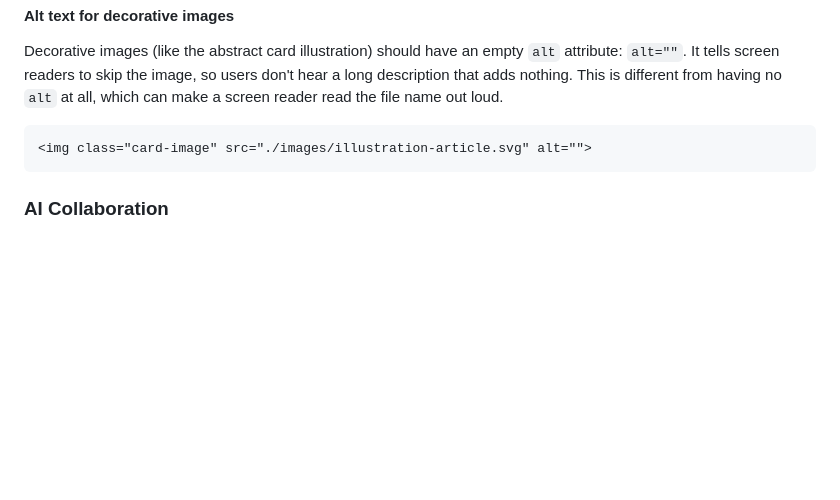
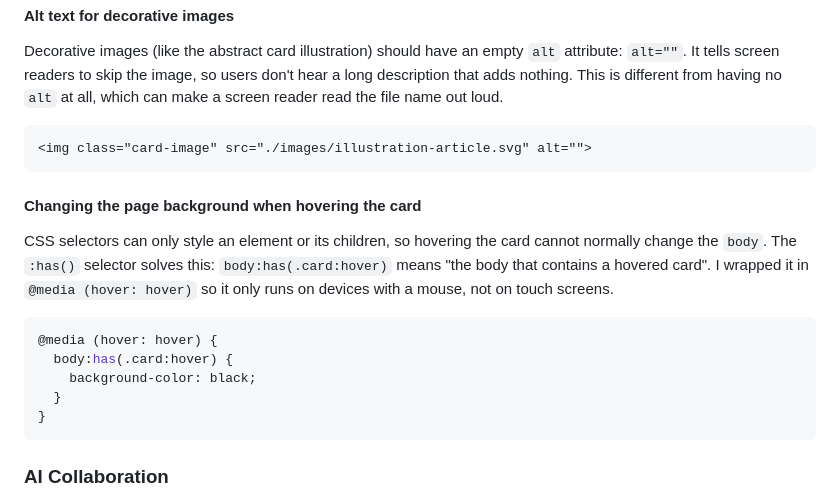
Before and after one commit to MATBMS/blog-preview-card, a Markdown page: README.md, the part around one of its changes. Rendered like a GitHub page; blank space fills up the shorter version.

````diff
--- a/README.md
+++ b/README.md
@@ -53,6 +67,18 @@ Decorative images (like the abstract card illustration) should have an empty `al
 <img class="card-image" src="./images/illustration-article.svg" alt="">
 ```
 
+#### Changing the page background when hovering the card
+
+CSS selectors can only style an element or its children, so hovering the card cannot normally change the `body`. The `:has()` selector solves this: `body:has(.card:hover)` means "the body that contains a hovered card". I wrapped it in `@media (hover: hover)` so it only runs on devices with a mouse, not on touch screens.
+
+```css
+@media (hover: hover) {
+  body:has(.card:hover) {
+    background-color: black;
+  }
+}
+```
+
 ### AI Collaboration
 
 This is a project where I act as the Product Engineer, not the developer. I define the requirements and validate every decision, and Claude Code writes the code.
````
Also changed, not shown: other parts of README.md (+14 -0 lines), images/desktop-on-hover-desktop.png (added), images/desktop-screenshot.png (added), 1 other file.
